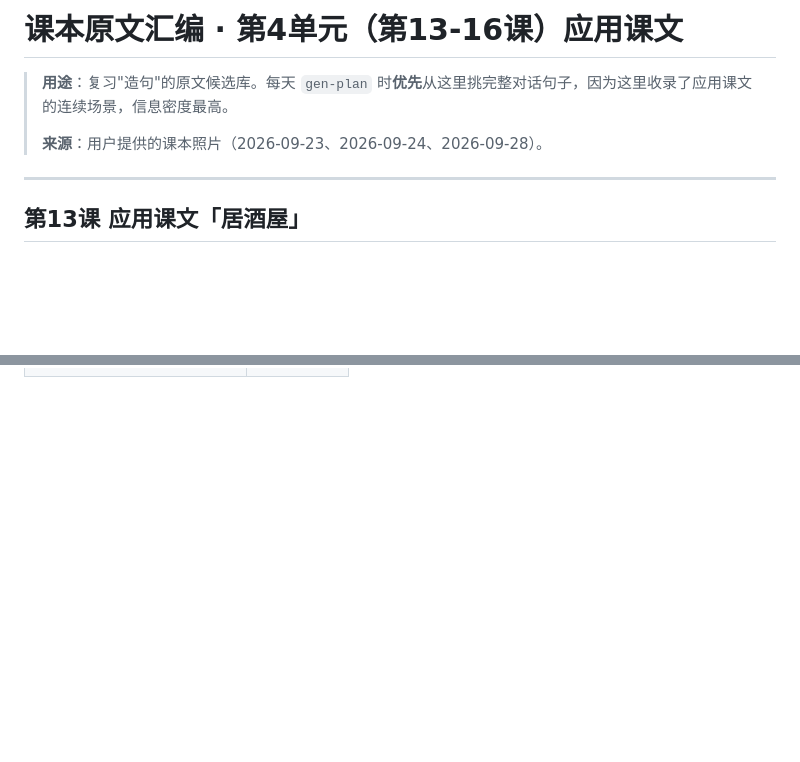
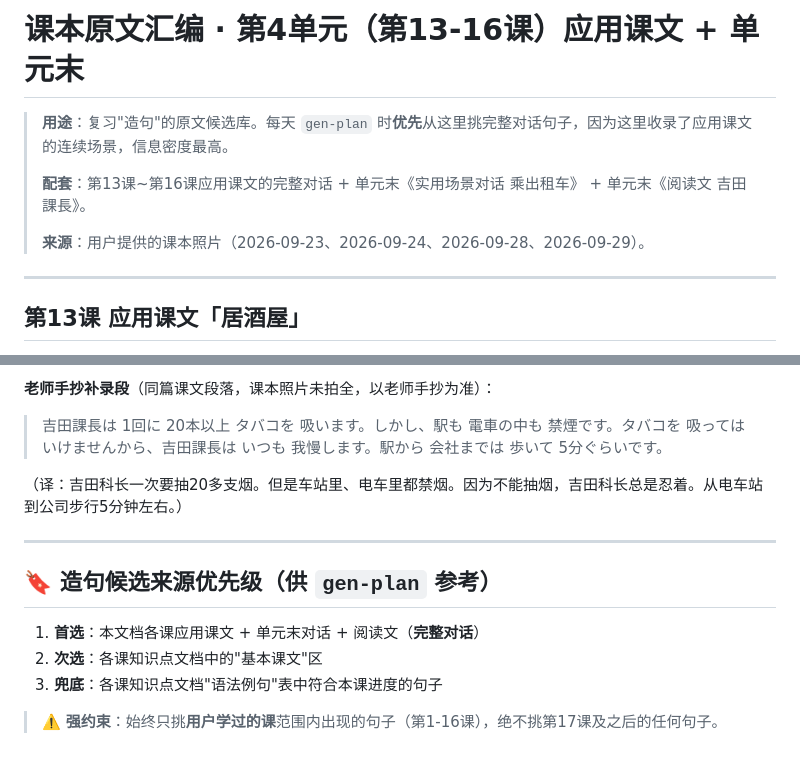
Before and after one commit to zhangyf/jrp, a Markdown page: knowledge/课本原文汇编_第4单元（应用课文）.md, 2 parts joined by grey strips. GitHub-like rendering; blank space fills up the shorter version.

Commit message:
knowledge: 补录第4单元末（实用场景对话·乘出租车 + 阅读文·吉田課長，含手抄タバコ段）

```diff
--- a/knowledge/课本原文汇编_第4单元（应用课文）.md
+++ b/knowledge/课本原文汇编_第4单元（应用课文）.md
@@ -1,8 +1,10 @@
-# 课本原文汇编 · 第4单元（第13-16课）应用课文
+# 课本原文汇编 · 第4单元（第13-16课）应用课文 + 单元末
 
 > **用途**：复习"造句"的原文候选库。每天 `gen-plan` 时**优先**从这里挑完整对话句子，因为这里收录了应用课文的连续场景，信息密度最高。
 >
-> **来源**：用户提供的课本照片（2026-09-23、2026-09-24、2026-09-28）。
+> **配套**：第13课~第16课应用课文的完整对话 + 单元末《实用场景对话 乘出租车》 + 单元末《阅读文 吉田課長》。
+>
+> **来源**：用户提供的课本照片（2026-09-23、2026-09-24、2026-09-28、2026-09-29）。
 
 ---
 
@@ -192,0 +254,15 @@
+**老师手抄补录段**（同篇课文段落，课本照片未拍全，以老师手抄为准）：
+
+> 吉田課長は 1回に 20本以上 タバコを 吸います。しかし、駅も 電車の中も 禁煙です。タバコを 吸っては いけませんから、吉田課長は いつも 我慢します。駅から 会社までは 歩いて 5分ぐらいです。
+
+（译：吉田科长一次要抽20多支烟。但是车站里、电车里都禁烟。因为不能抽烟，吉田科长总是忍着。从电车站到公司步行5分钟左右。）
+
+---
+
+## 🔖 造句候选来源优先级（供 `gen-plan` 参考）
+
+1. **首选**：本文档各课应用课文 + 单元末对话 + 阅读文（**完整对话**）
+2. **次选**：各课知识点文档中的"基本课文"区
+3. **兜底**：各课知识点文档"语法例句"表中符合本课进度的句子
+
+> ⚠️ **强约束**：始终只挑**用户学过的课**范围内出现的句子（第1-16课），绝不挑第17课及之后的任何句子。
```
Also changed, not shown: other parts of knowledge/课本原文汇编_第4单元（应用课文）.md (+59 -0 lines).
